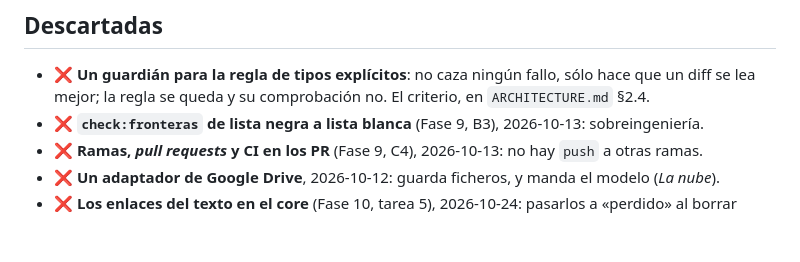
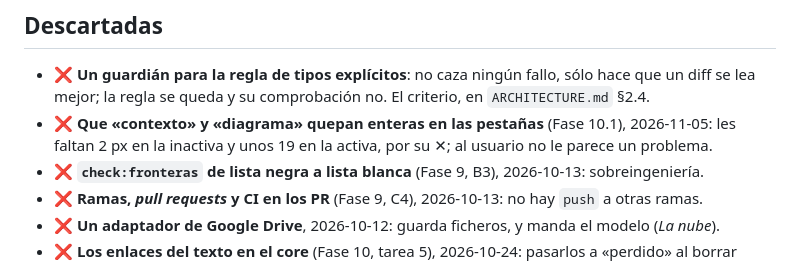
Before and after one commit to IldarTashtekov/ElNotas, a Markdown page: TERMINADAS.md, the part around the change. GitHub-like rendering; blank space fills up the shorter version.

```diff
--- a/TERMINADAS.md
+++ b/TERMINADAS.md
@@ -330,6 +330,8 @@ Commits clave: `6b5329d` (ocultos), `1023db8` (reordenar), `36bce45`–`38d905d`
 
 - ❌ **Un guardián para la regla de tipos explícitos**: no caza ningún fallo, sólo hace que un
   diff se lea mejor; la regla se queda y su comprobación no. El criterio, en `ARCHITECTURE.md` §2.4.
+- ❌ **Que «contexto» y «diagrama» quepan enteras en las pestañas** (Fase 10.1), 2026-11-05: les
+  faltan 2 px en la inactiva y unos 19 en la activa, por su ✕; al usuario no le parece un problema.
 - ❌ **`check:fronteras` de lista negra a lista blanca** (Fase 9, B3), 2026-10-13: sobreingeniería.
 - ❌ **Ramas, *pull requests* y CI en los PR** (Fase 9, C4), 2026-10-13: no hay `push` a otras ramas.
 - ❌ **Un adaptador de Google Drive**, 2026-10-12: guarda ficheros, y manda el modelo (*La nube*).
```
Also changed, not shown: TAREAS.md (+0 -5 lines), 1 other file.
